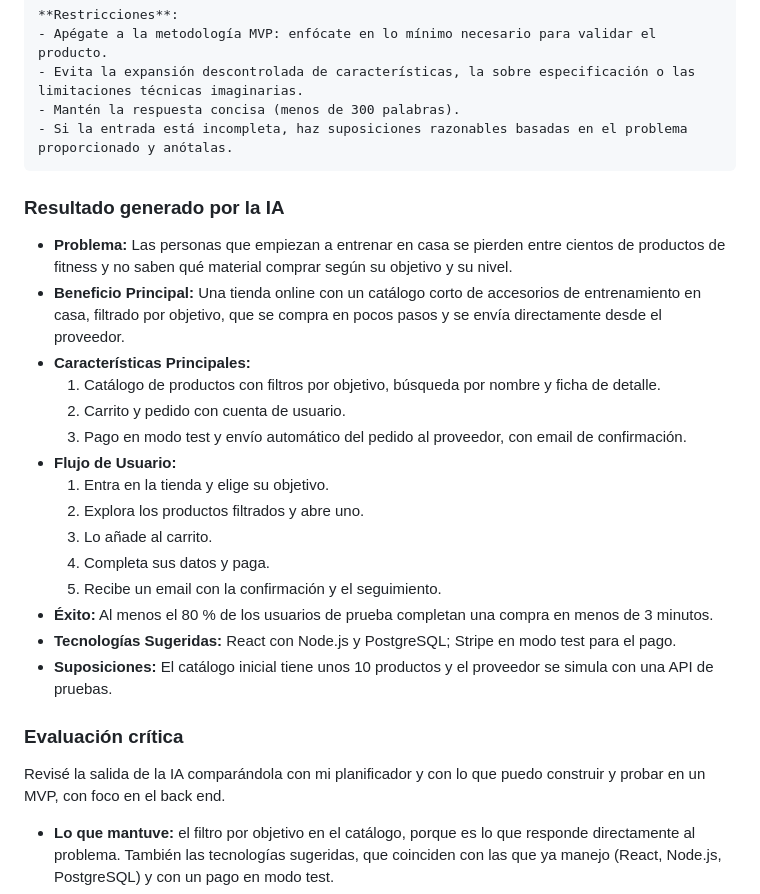
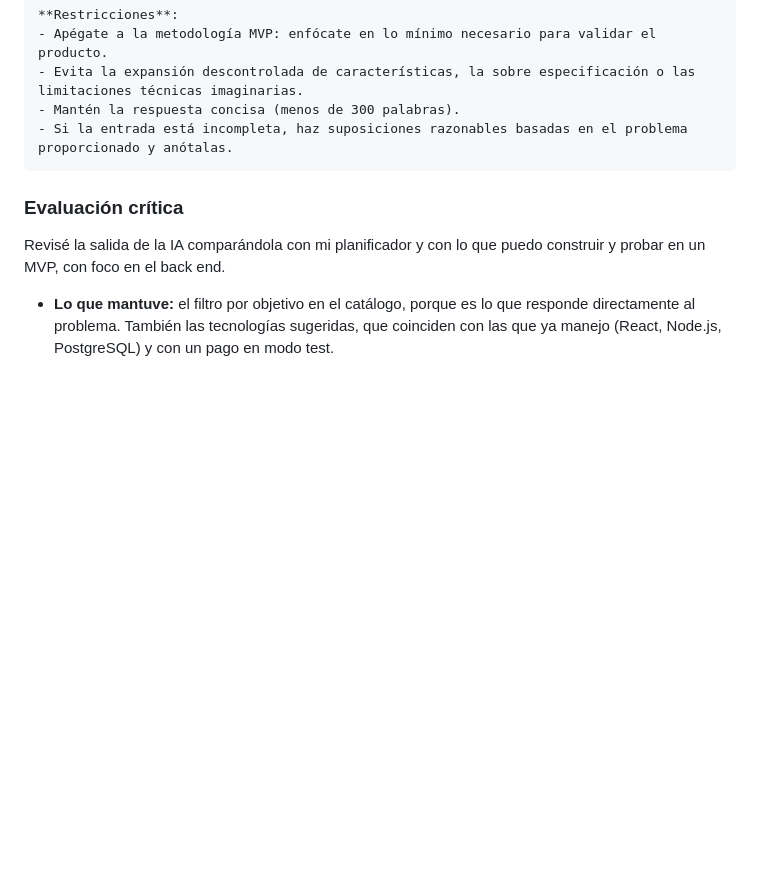
Before and after one commit to sergio19000/Movara, a Markdown page: README.md, the part around the change. Drawn GitHub-style; blank space fills up the shorter version.

Commit message:
Remove AI generated output from README
Removed generated AI output section from README.

````diff
--- a/README.md
+++ b/README.md
@@ -131,23 +131,6 @@ Utiliza la estructura del Planificador de Producto MVP:
 - Si la entrada está incompleta, haz suposiciones razonables basadas en el problema proporcionado y anótalas.
 ```
 
-### Resultado generado por la IA
-
-- **Problema:** Las personas que empiezan a entrenar en casa se pierden entre cientos de productos de fitness y no saben qué material comprar según su objetivo y su nivel.
-- **Beneficio Principal:** Una tienda online con un catálogo corto de accesorios de entrenamiento en casa, filtrado por objetivo, que se compra en pocos pasos y se envía directamente desde el proveedor.
-- **Características Principales:**
-  1. Catálogo de productos con filtros por objetivo, búsqueda por nombre y ficha de detalle.
-  2. Carrito y pedido con cuenta de usuario.
-  3. Pago en modo test y envío automático del pedido al proveedor, con email de confirmación.
-- **Flujo de Usuario:**
-  1. Entra en la tienda y elige su objetivo.
-  2. Explora los productos filtrados y abre uno.
-  3. Lo añade al carrito.
-  4. Completa sus datos y paga.
-  5. Recibe un email con la confirmación y el seguimiento.
-- **Éxito:** Al menos el 80 % de los usuarios de prueba completan una compra en menos de 3 minutos.
-- **Tecnologías Sugeridas:** React con Node.js y PostgreSQL; Stripe en modo test para el pago.
-- **Suposiciones:** El catálogo inicial tiene unos 10 productos y el proveedor se simula con una API de pruebas.
 ### Evaluación crítica
 
 Revisé la salida de la IA comparándola con mi planificador y con lo que puedo construir y probar en un MVP, con foco en el back end.
````
